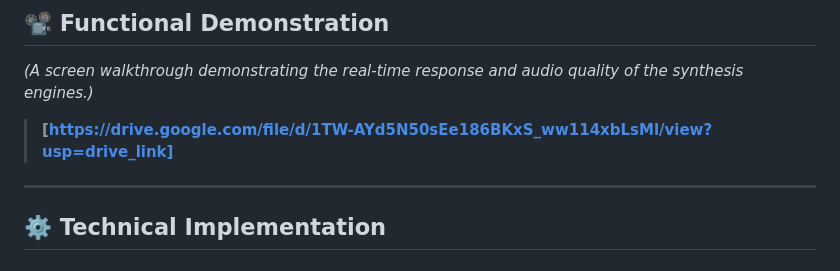
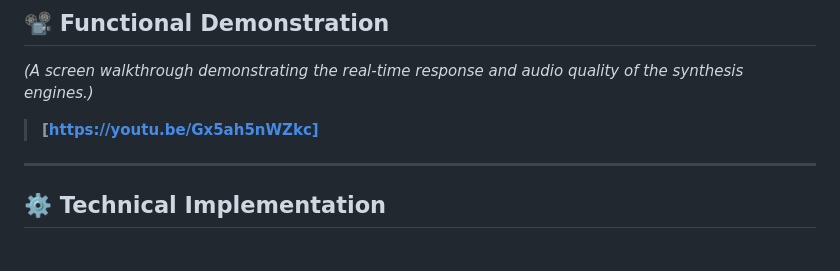
Before and after one commit to SaeedSoleymani79/ACTAM_PRJ, a Markdown page: README.md, the part around the change. GitHub-like rendering.

Commit message:
Update functional demonstration link in README

```diff
--- a/README.md
+++ b/README.md
@@ -41,7 +41,7 @@ A specialized UI designed for trigger-based rhythmic performance using a spatial
 ## 📽️ Functional Demonstration
 *(A screen walkthrough demonstrating the real-time response and audio quality of the synthesis engines.)*
 
-> **[https://drive.google.com/file/d/1TW-AYd5N50sEe186BKxS_ww114xbLsMl/view?usp=drive_link]**
+> **[https://youtu.be/Gx5ah5nWZkc]**
 
 ---
 
```
